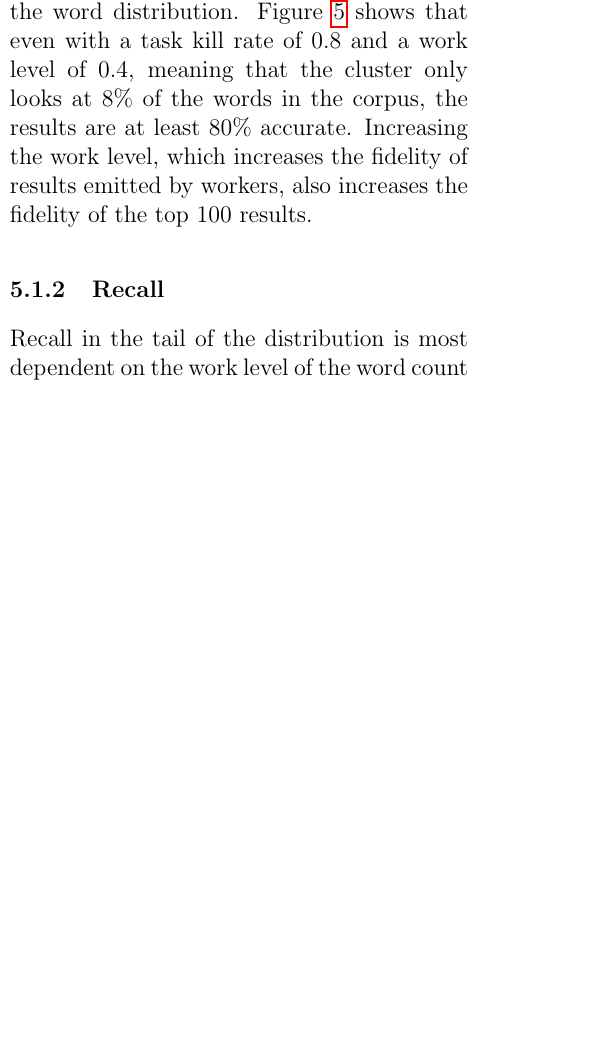
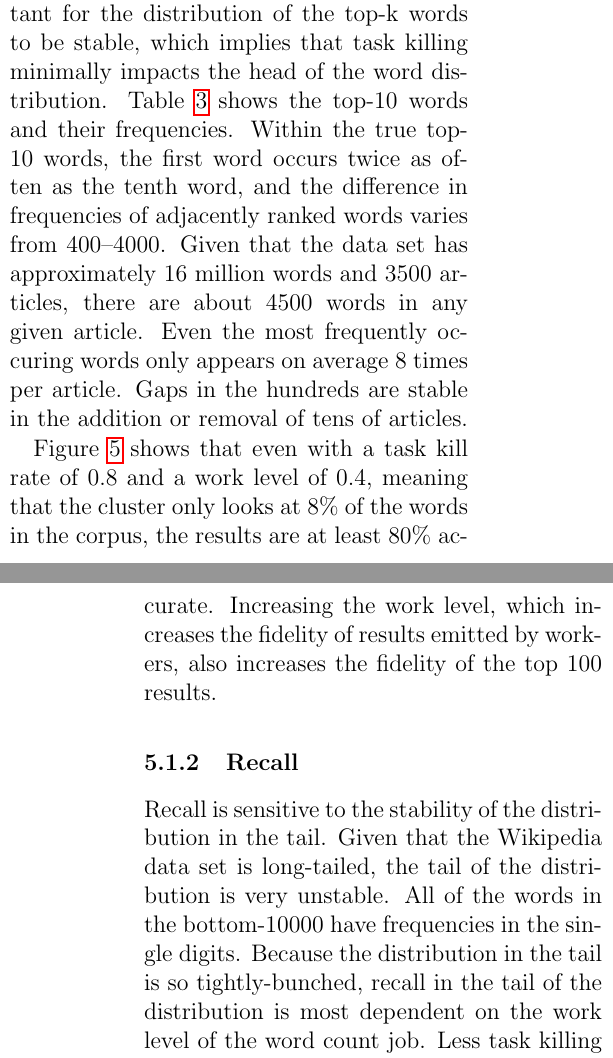
Before and after one commit to bankie606/sr, a LaTeX document (paper/paper.tex): part of one column of page 8 of 13 before the commit and two parts of the columns of pages 8 and 9 of 14 after it, the two joined at a grey line, cut at the place of the change, the shorter picture padded with empty space. Compiled offline with pdfLaTeX.

Commit message:
Incorporate edits from Martin
I had a couple of typos and redid section 5.1, 5.1.1, and 5.1.2.
Talked about the stability of the word count distribution and how
stability influences the effectiveness of a task killing framework

```diff
--- a/paper/paper.tex
+++ b/paper/paper.tex
@@ -452,0 +459 @@ if the distribution is long-tailed, but is not true if the distribution is unifo
+the data set's sensitivity to noise, the top-k words remain stable.
@@ -463,6 +476,15 @@ tasks will impact the tail of the distribution more than the head.
 
 \subsubsection{Precision}
-Task killing should least impact the head of the word distribution.
+For the results given by StreamReduce's top-k computation to be meaningful,
+it is important for the distribution of the top-k words to be stable, which implies
+that task killing minimally impacts the head of the word distribution.
+Table~\ref{table:top10} shows the top-10 words and their frequencies. Within the true top-10
+words, the first word occurs twice as often as the tenth word, and the difference in frequencies
+of adjacently ranked words varies from~400--4000. Given that the data set has approximately~16 million
+words and~3500 articles, there are about~4500 words in any given article. Even the most frequently
+occuring words only appears on average~8 times per article. Gaps in the hundreds are stable in the
+addition or removal of tens of articles.
+
 Figure~\ref{fig:precision} shows that even with a task kill rate of~0.8 and a work level of~0.4,
 meaning that the cluster only looks at 8\% of the words in the corpus, the results
 are at least~80\% accurate. Increasing the work level, which increases the fidelity of
@@ -475,19 +497,22 @@ results emitted by workers, also increases the fidelity of the top~100 results.
 \end{figure}
 
 \subsubsection{Recall}
-Recall in the tail of the distribution is most dependent on the work level of the word count
-job.
+Recall is sensitive to the stability of the distribution in the tail. Given that the Wikipedia
+data set is long-tailed, the tail of the distribution is very unstable. All of the words
+in the bottom-10000 have frequencies in the single digits. Because the distribution in the
+tail is so tightly-bunched, recall in the tail of the distribution is most dependent on the
+work level of the word count job. Less task killing and higher-fidelity worker computations
+benefit recall.
+
 Anything less than perfect computation of a datum leaves out words with a frequency of one.
 Figure~\ref{fig:recall} shows how recall improves as the work level increases. Task killing has
 the same effect on recall as using low fidelity computation routines, so recall decreases as
 the task kill rate does. Task killing dominates the impact of work level on recall as
-demonstrated
-by the two lines converging in Figure~\ref{fig:recall}.
+demonstrated by the two lines converging in Figure~\ref{fig:recall}.
 
 Poor recall statistics are acceptable because I am running a top-k job that focuses
 on good precision in the top~100. Because I use a weighted $F$-score, the poor recall's
-impact
-on measured accuracy is lessened.
+impact on measured accuracy is lessened.
 
 \begin{figure}
 \includegraphics[width=\linewidth]{recall.png}
```
Also changed, not shown: paper/paper.pdf, paper/paper.tex (28 more changed lines).
